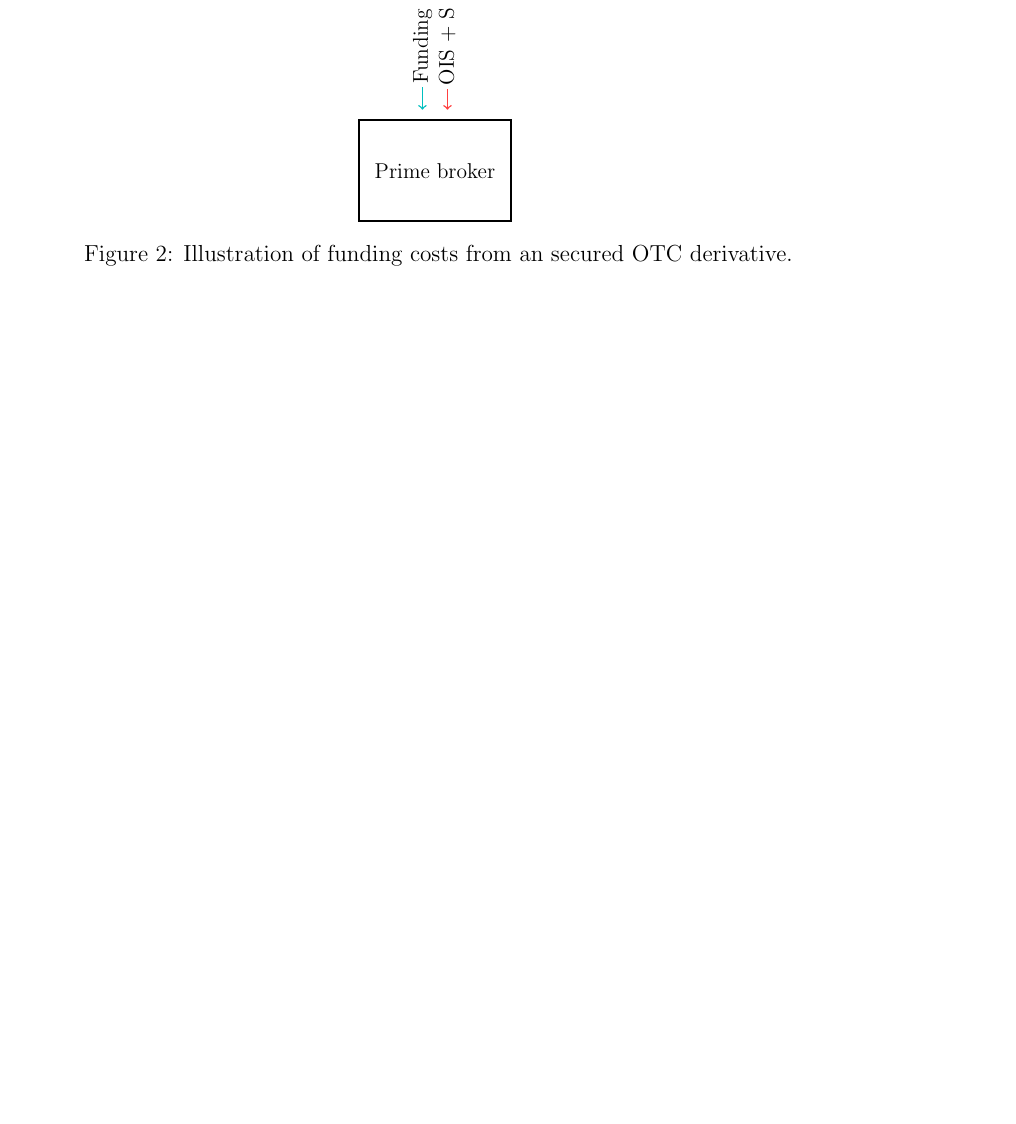
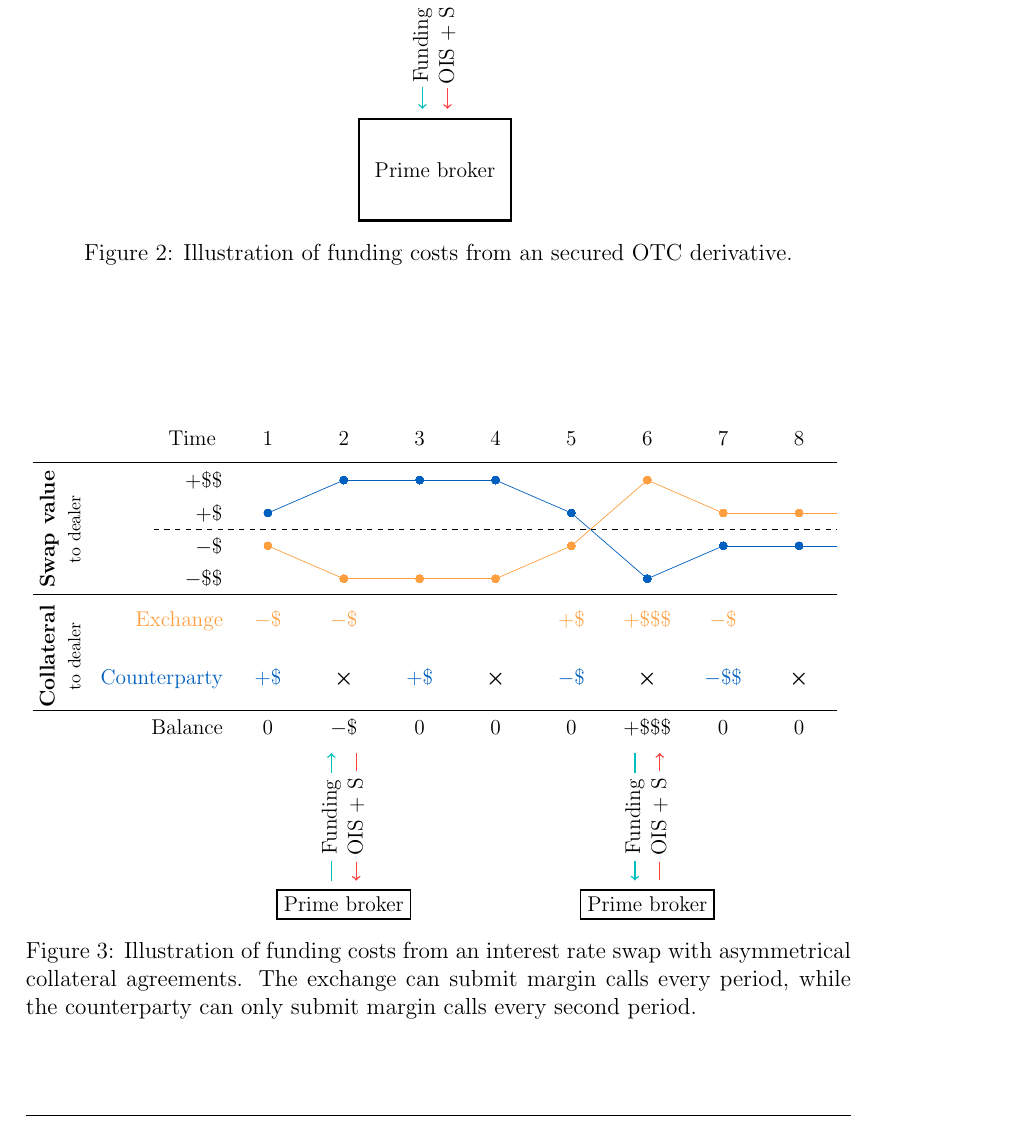
Before and after one commit to sebastianbaltser/master-thesis, a LaTeX thesis (thesis/main.tex, which reads thesis/content/body-matter/fva-debate/sources-of-funding-costs.tex): part of page 8 of 43, cut so that both start at the same text, the shorter picture padded with empty space. Compiled offline with pdfLaTeX.

Commit message:
Include secured example graphic

```diff
--- a/thesis/content/body-matter/fva-debate/sources-of-funding-costs.tex
+++ b/thesis/content/body-matter/fva-debate/sources-of-funding-costs.tex
@@ -123,6 +123,21 @@
             \label{fig:funding-costs-secured-derivative}
         \end{figure}
 
+        \begin{figure}
+            \centering
+            \resizebox{\textwidth}{!}{%
+            \begin{tikzpicture}
+                \input{\graphicsfolder/source-of-funding-costs/secured-example.tex}
+            \end{tikzpicture}
+            }
+            \caption{
+                Illustration of funding costs from an interest rate swap with asymmetrical collateral agreements.
+                The exchange can submit margin calls every period,
+                while the counterparty can only submit margin calls every second period.
+            }
+            \label{fig:funding-costs-asymmetrical-csa}
+        \end{figure}
+
         These examples should display how a derivatives dealer might face funding costs,
         when the lack of perfect symmetry in collateral needs calls for unsecured funding.
         It might be argued that the funding costs could be eliminated by trading derivatives,
```
